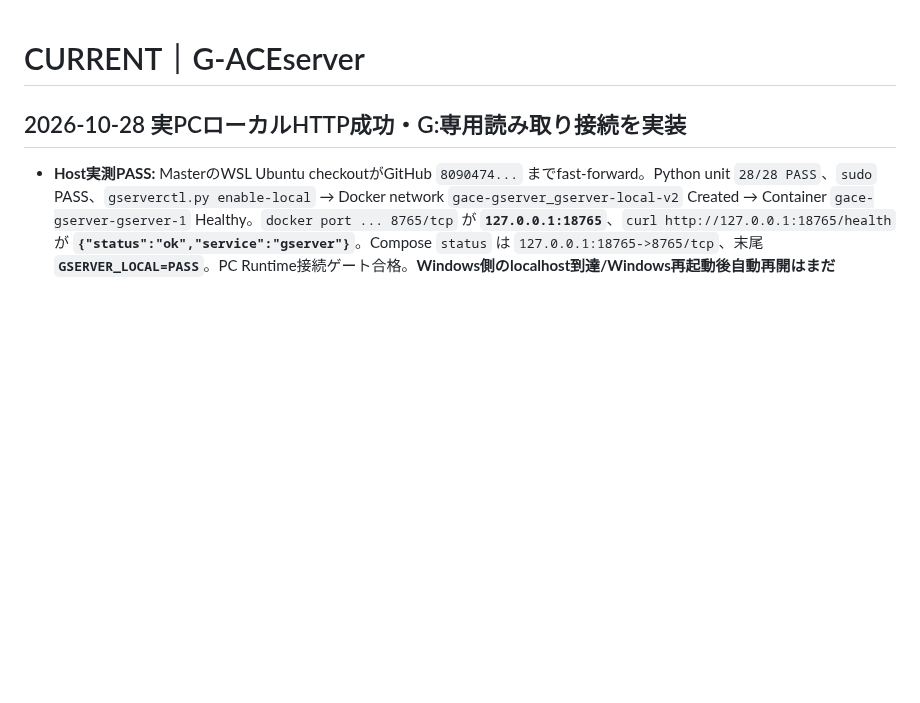
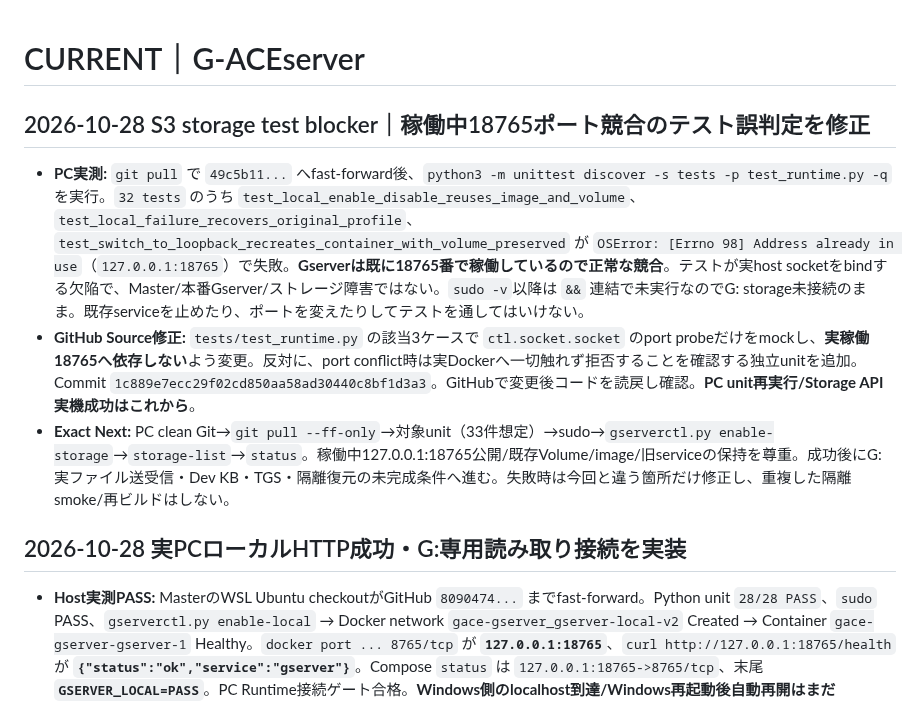
Before and after one commit to seigo-gace/G-ACEserver, a Markdown page: docs/CURRENT.md, the part around the change. GitHub-like rendering; blank space fills up the shorter version.

Commit message:
docs(gserver): separate real Gserver port ownership from test-only socket bug

```diff
--- a/docs/CURRENT.md
+++ b/docs/CURRENT.md
@@ -1,4 +1,10 @@
 # CURRENT｜G-ACEserver
+## 2026-10-28 S3 storage test blocker｜稼働中18765ポート競合のテスト誤判定を修正
+
+- **PC実測:** `git pull` で `49c5b11...` へfast-forward後、`python3 -m unittest discover -s tests -p test_runtime.py -q` を実行。`32 tests` のうち `test_local_enable_disable_reuses_image_and_volume`、`test_local_failure_recovers_original_profile`、`test_switch_to_loopback_recreates_container_with_volume_preserved` が `OSError: [Errno 98] Address already in use`（`127.0.0.1:18765`）で失敗。**Gserverは既に18765番で稼働しているので正常な競合**。テストが実host socketをbindする欠陥で、Master/本番Gserver/ストレージ障害ではない。`sudo -v`以降は `&&` 連結で未実行なのでG: storage未接続のまま。既存serviceを止めたり、ポートを変えたりしてテストを通してはいけない。
+- **GitHub Source修正:** `tests/test_runtime.py` の該当3ケースで `ctl.socket.socket` のport probeだけをmockし、**実稼働18765へ依存しない**よう変更。反対に、port conflict時は実Dockerへ一切触れず拒否することを確認する独立unitを追加。Commit `1c889e7ecc29f02cd850aa58ad30440c8bf1d3a3`。GitHubで変更後コードを読戻し確認。**PC unit再実行/Storage API実機成功はこれから**。
+- **Exact Next:** PC clean Git→`git pull --ff-only`→対象unit（33件想定）→sudo→`gserverctl.py enable-storage`→`storage-list`→`status`。稼働中127.0.0.1:18765公開/既存Volume/image/旧serviceの保持を尊重。成功後にG:実ファイル送受信・Dev KB・TGS・隔離復元の未完成条件へ進む。失敗時は今回と違う箇所だけ修正し、重複した隔離smoke/再ビルドはしない。
+
 ## 2026-10-28 実PCローカルHTTP成功・G:専用読み取り接続を実装
 
 - **Host実測PASS:** MasterのWSL Ubuntu checkoutがGitHub `8090474...` までfast-forward。Python unit `28/28 PASS`、`sudo` PASS、`gserverctl.py enable-local` → Docker network `gace-gserver_gserver-local-v2` Created → Container `gace-gserver-gserver-1` Healthy。`docker port ... 8765/tcp` が **`127.0.0.1:18765`**、`curl http://127.0.0.1:18765/health` が **`{"status":"ok","service":"gserver"}`**。Compose `status` は `127.0.0.1:18765->8765/tcp`、末尾 **`GSERVER_LOCAL=PASS`**。PC Runtime接続ゲート合格。**Windows側のlocalhost到達/Windows再起動後自動再開はまだNOT_VERIFIED**。旧プロトタイプの8765・G:原本・TGS未変更。
```
